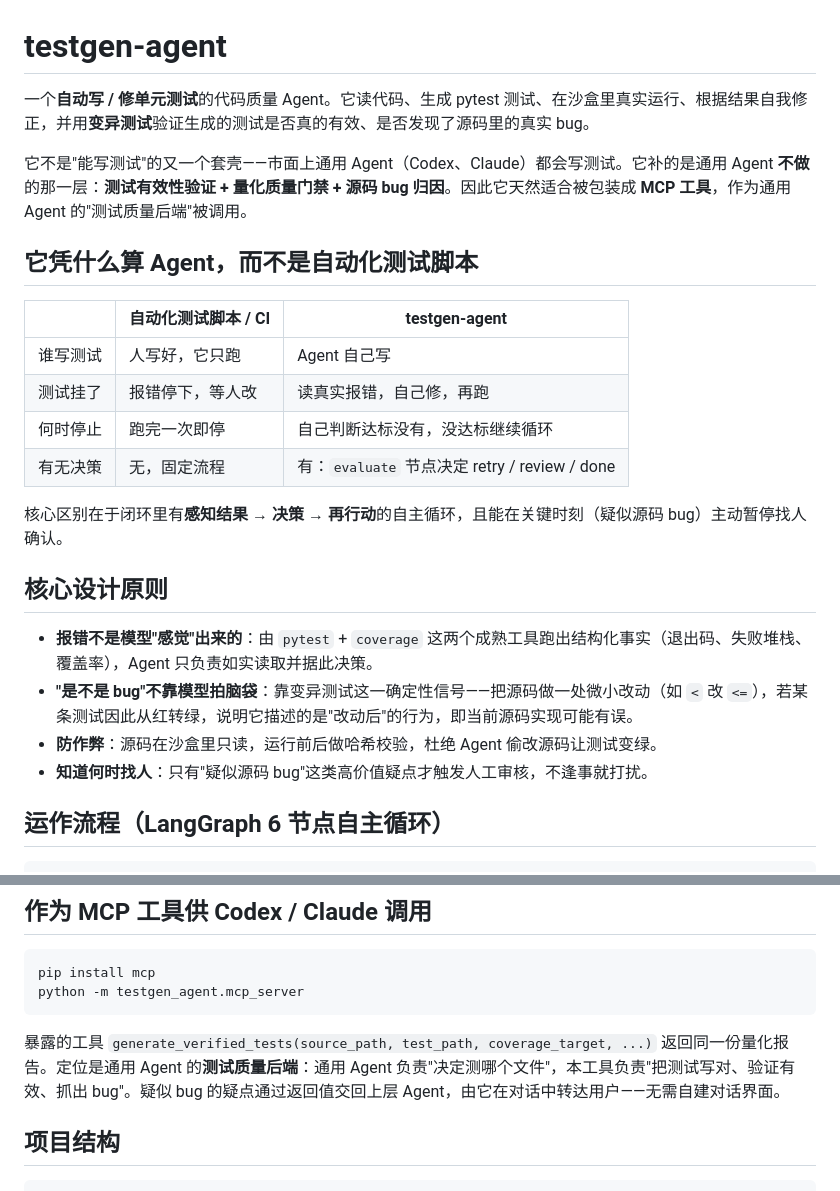
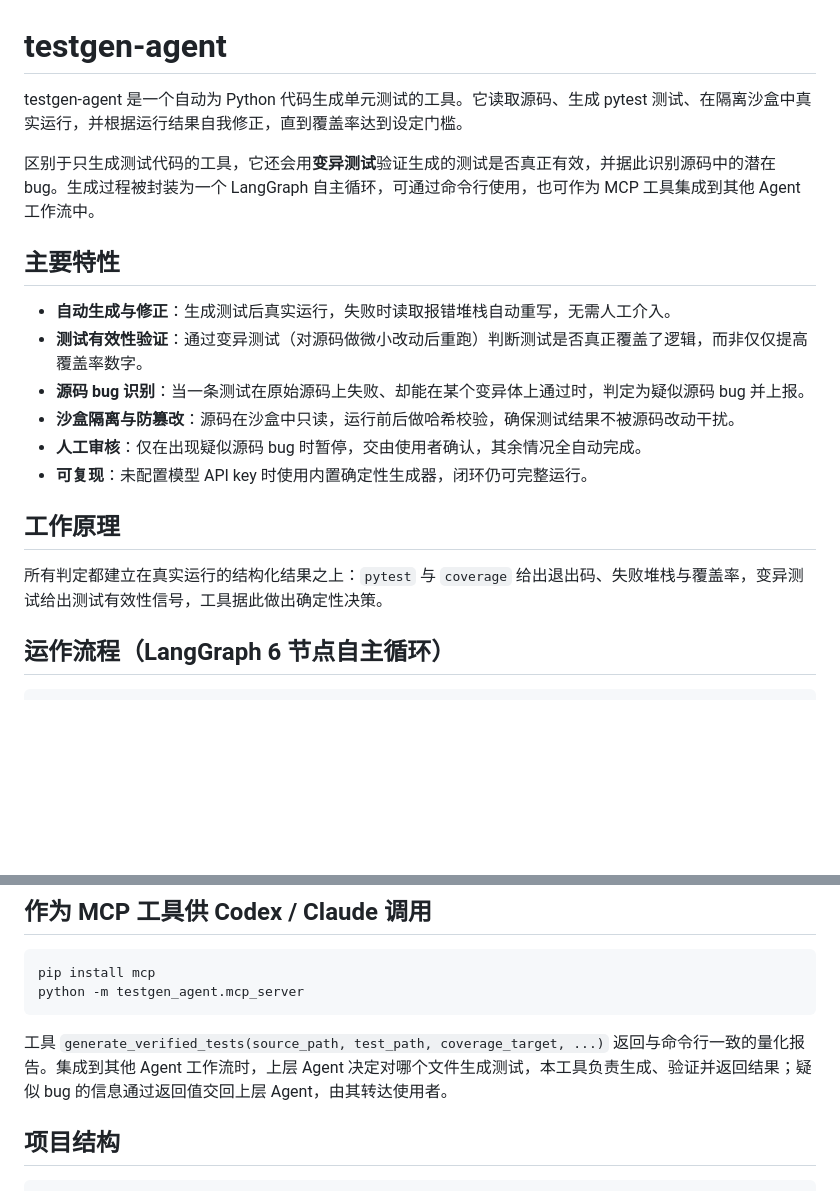
Before and after one commit to angshihan777-droid/testgen-agent, a Markdown page: README.md, 2 parts joined by grey strips. Drawn GitHub-style; blank space fills up the shorter version.

Commit message:
docs: 调整 README 为面向使用者的产品介绍口吻

````diff
--- a/README.md
+++ b/README.md
@@ -1,26 +1,21 @@
 # testgen-agent
 
-一个**自动写 / 修单元测试**的代码质量 Agent。它读代码、生成 pytest 测试、在沙盒里真实运行、根据结果自我修正，并用**变异测试**验证生成的测试是否真的有效、是否发现了源码里的真实 bug。
+testgen-agent 是一个自动为 Python 代码生成单元测试的工具。它读取源码、生成 pytest 测试、在隔离沙盒中真实运行，并根据运行结果自我修正，直到覆盖率达到设定门槛。
 
-它不是"能写测试"的又一个套壳——市面上通用 Agent（Codex、Claude）都会写测试。它补的是通用 Agent **不做**的那一层：**测试有效性验证 + 量化质量门禁 + 源码 bug 归因**。因此它天然适合被包装成 **MCP 工具**，作为通用 Agent 的"测试质量后端"被调用。
+区别于只生成测试代码的工具，它还会用**变异测试**验证生成的测试是否真正有效，并据此识别源码中的潜在 bug。生成过程被封装为一个 LangGraph 自主循环，可通过命令行使用，也可作为 MCP 工具集成到其他 Agent 工作流中。
 
-## 它凭什么算 Agent，而不是自动化测试脚本
+## 主要特性
 
-| | 自动化测试脚本 / CI | testgen-agent |
-|---|---|---|
-| 谁写测试 | 人写好，它只跑 | Agent 自己写 |
-| 测试挂了 | 报错停下，等人改 | 读真实报错，自己修，再跑 |
-| 何时停止 | 跑完一次即停 | 自己判断达标没有，没达标继续循环 |
-| 有无决策 | 无，固定流程 | 有：`evaluate` 节点决定 retry / review / done |
+- **自动生成与修正**：生成测试后真实运行，失败时读取报错堆栈自动重写，无需人工介入。
+- **测试有效性验证**：通过变异测试（对源码做微小改动后重跑）判断测试是否真正覆盖了逻辑，而非仅仅提高覆盖率数字。
+- **源码 bug 识别**：当一条测试在原始源码上失败、却能在某个变异体上通过时，判定为疑似源码 bug 并上报。
+- **沙盒隔离与防篡改**：源码在沙盒中只读，运行前后做哈希校验，确保测试结果不被源码改动干扰。
+- **人工审核**：仅在出现疑似源码 bug 时暂停，交由使用者确认，其余情况全自动完成。
+- **可复现**：未配置模型 API key 时使用内置确定性生成器，闭环仍可完整运行。
 
-核心区别在于闭环里有**感知结果 → 决策 → 再行动**的自主循环，且能在关键时刻（疑似源码 bug）主动暂停找人确认。
+## 工作原理
 
-## 核心设计原则
-
-- **报错不是模型"感觉"出来的**：由 `pytest` + `coverage` 这两个成熟工具跑出结构化事实（退出码、失败堆栈、覆盖率），Agent 只负责如实读取并据此决策。
-- **"是不是 bug"不靠模型拍脑袋**：靠变异测试这一确定性信号——把源码做一处微小改动（如 `<` 改 `<=`），若某条测试因此从红转绿，说明它描述的是"改动后"的行为，即当前源码实现可能有误。
-- **防作弊**：源码在沙盒里只读，运行前后做哈希校验，杜绝 Agent 偷改源码让测试变绿。
-- **知道何时找人**：只有"疑似源码 bug"这类高价值疑点才触发人工审核，不逢事就打扰。
+所有判定都建立在真实运行的结构化结果之上：`pytest` 与 `coverage` 给出退出码、失败堆栈与覆盖率，变异测试给出测试有效性信号，工具据此做出确定性决策。
 
 ## 运作流程（LangGraph 6 节点自主循环）
 
@@ -141,7 +136,7 @@ pip install mcp
 python -m testgen_agent.mcp_server
 ```
 
-暴露的工具 `generate_verified_tests(source_path, test_path, coverage_target, ...)` 返回同一份量化报告。定位是通用 Agent 的**测试质量后端**：通用 Agent 负责"决定测哪个文件"，本工具负责"把测试写对、验证有效、抓出 bug"。疑似 bug 的疑点通过返回值交回上层 Agent，由它在对话中转达用户——无需自建对话界面。
+工具 `generate_verified_tests(source_path, test_path, coverage_target, ...)` 返回与命令行一致的量化报告。集成到其他 Agent 工作流时，上层 Agent 决定对哪个文件生成测试，本工具负责生成、验证并返回结果；疑似 bug 的信息通过返回值交回上层 Agent，由其转达使用者。
 
 ## 项目结构
 
````
